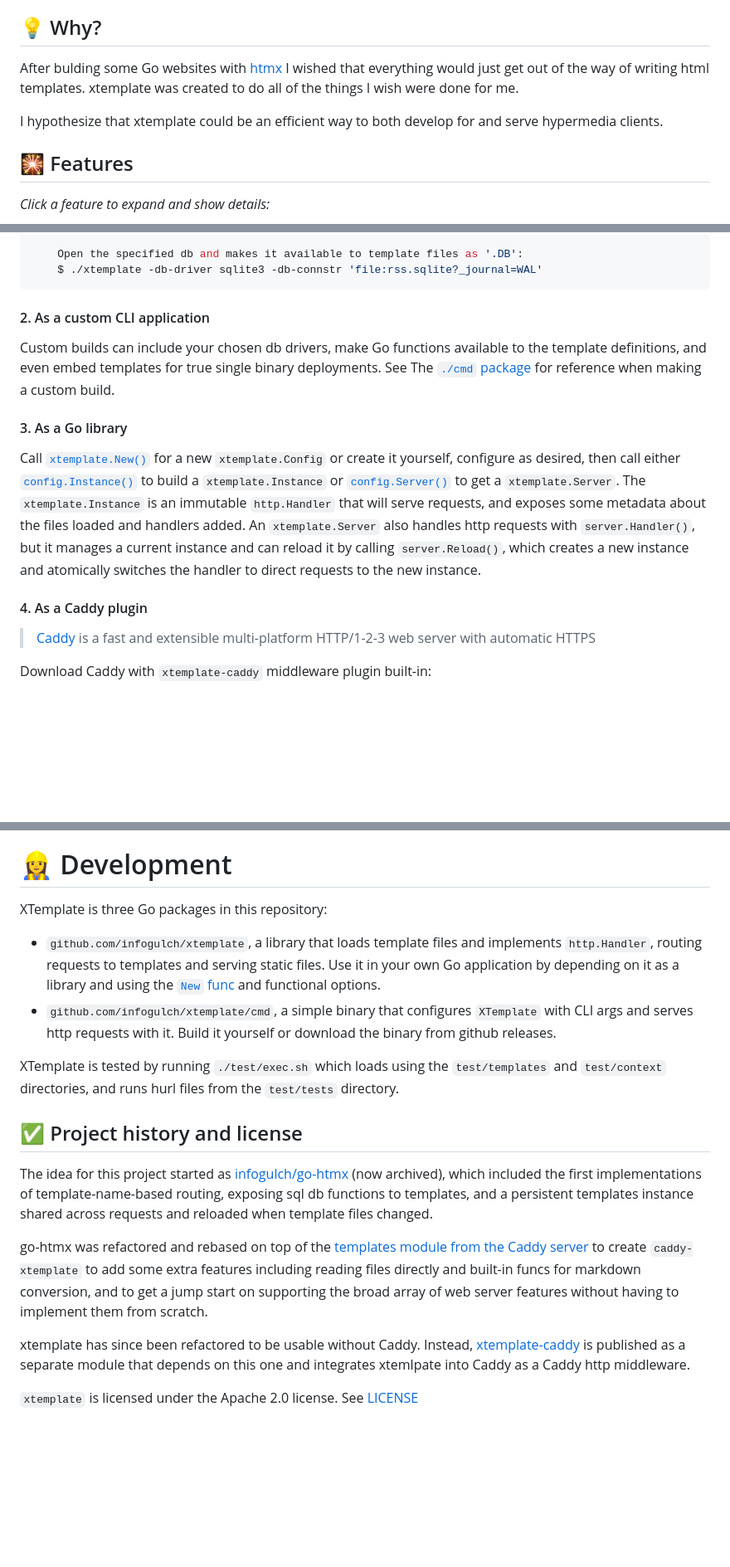
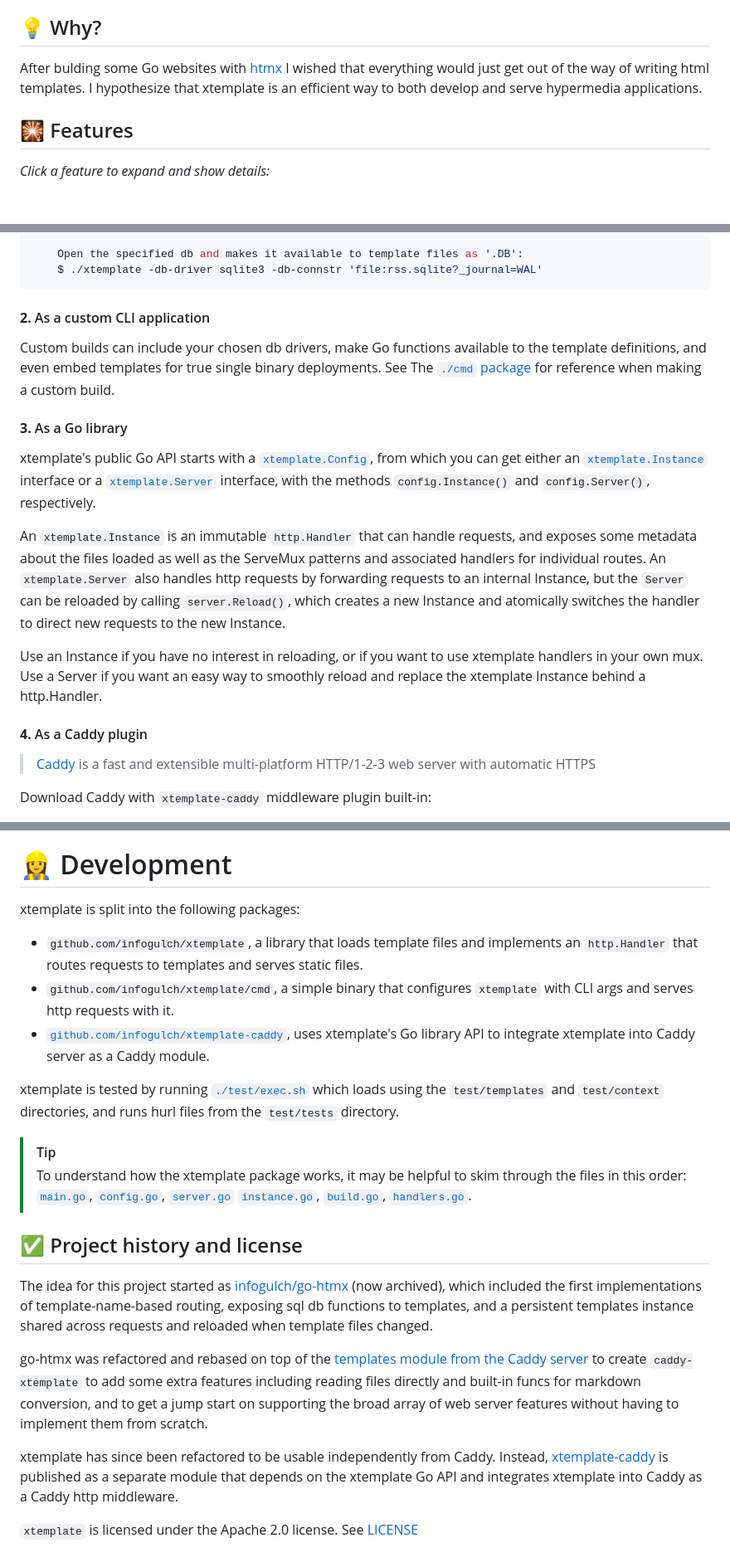
Before and after one commit to infogulch/xtemplate, a Markdown page: README.md, 3 parts joined by grey strips. Shown: that part at 83% size. Rendered like a GitHub page; folded sections open; blank space fills up the shorter version.

Commit message:
Adjust readme

```diff
--- a/README.md
+++ b/README.md
@@ -29,11 +29,9 @@ hypermedia application.
 ## 💡 Why?
 
 After bulding some Go websites with [htmx](https://htmx.org) I wished that
-everything would just get out of the way of writing html templates. xtemplate
-was created to do all of the things I wish were done for me.
-
-I hypothesize that xtemplate could be an efficient way to both develop for and
-serve hypermedia clients.
+everything would just get out of the way of writing html templates. I
+hypothesize that xtemplate is an efficient way to both develop and serve
+hypermedia applications.
 
 ## 🎇 Features
 
@@ -292,27 +283,33 @@ Examples:
 
 </details>
 
-#### 2. As a custom CLI application
+#### **2.** As a custom CLI application
 
 Custom builds can include your chosen db drivers, make Go functions available to
 the template definitions, and even embed templates for true single binary
 deployments. See The [`./cmd` package](./cmd/) for reference when making a
 custom build.
 
-#### 3. As a Go library
+#### **3.** As a Go library
 
-Call [`xtemplate.New()`](./config.go) for a new `xtemplate.Config` or create it
-yourself, configure as desired, then call either
-[`config.Instance()`](./instance.go) to build a `xtemplate.Instance` or
-[`config.Server()`](./server.go) to get a `xtemplate.Server`. The
-`xtemplate.Instance` is an immutable `http.Handler` that will serve requests,
-and exposes some metadata about the files loaded and handlers added. An
-`xtemplate.Server` also handles http requests with `server.Handler()`, but it
-manages a current instance and can reload it by calling `server.Reload()`, which
-creates a new instance and atomically switches the handler to direct requests to
-the new instance.
+xtemplate's public Go API starts with a [`xtemplate.Config`](./config.go),
+from which you can get either an [`xtemplate.Instance`](./instance.go) interface
+or a [`xtemplate.Server`](./server.go) interface, with the methods
+`config.Instance()` and `config.Server()`, respectively.
 
-#### 4. As a Caddy plugin
+An `xtemplate.Instance` is an immutable `http.Handler` that can handle requests,
+and exposes some metadata about the files loaded as well as the ServeMux
+patterns and associated handlers for individual routes. An `xtemplate.Server`
+also handles http requests by forwarding requests to an internal Instance, but
+the `Server` can be reloaded by calling `server.Reload()`, which creates a new
+Instance and atomically switches the handler to direct new requests to the new
+Instance.
+
+Use an Instance if you have no interest in reloading, or if you want to use
+xtemplate handlers in your own mux. Use a Server if you want an easy way to
+smoothly reload and replace the xtemplate Instance behind a http.Handler.
+
+#### **4.** As a Caddy plugin
 
 > [Caddy](https://caddyserver.com) is a fast and extensible multi-platform
 > HTTP/1-2-3 web server with automatic HTTPS
@@ -534,12 +531,28 @@ See [funcs.go](/funcs.go) for details.
 
 # 👷‍♀️ Development
 
-XTemplate is three Go packages in this repository:
+xtemplate is split into the following packages:
 
-* `github.com/infogulch/xtemplate`, a library that loads template files and implements `http.Handler`, routing requests to templates and serving static files. Use it in your own Go application by depending on it as a library and using the [`New` func](config.go) and functional options.
-* `github.com/infogulch/xtemplate/cmd`, a simple binary that configures `XTemplate` with CLI args and serves http requests with it. Build it yourself or download the binary from github releases.
+* `github.com/infogulch/xtemplate`, a library that loads template files and
+  implements an `http.Handler` that routes requests to templates and serves
+  static files.
+* `github.com/infogulch/xtemplate/cmd`, a simple binary that configures
+  `xtemplate` with CLI args and serves http requests with it.
+* [`github.com/infogulch/xtemplate-caddy`](https://github.com/infogulch/xtemplate-caddy),
+  uses xtemplate's Go library API to integrate xtemplate into Caddy server as a
+  Caddy module.
 
-XTemplate is tested by running `./test/exec.sh` which loads using the `test/templates` and `test/context` directories, and runs hurl files from the `test/tests` directory.
+xtemplate is tested by running [`./test/exec.sh`](./test/exec.sh) which loads
+using the `test/templates` and `test/context` directories, and runs hurl files
+from the `test/tests` directory.
+
+> [!TIP]
+>
+> To understand how the xtemplate package works, it may be helpful to skim
+> through the files in this order: [`main.go`](./main.go),
+> [`config.go`](./config.go), [`server.go`](./server.go)
+> [`instance.go`](./instance.go), [`build.go`](./build.go),
+> [`handlers.go`](./handlers.go).
 
 ## ✅ Project history and license
 
@@ -554,10 +567,10 @@ features including reading files directly and built-in funcs for markdown
 conversion, and to get a jump start on supporting the broad array of web server
 features without having to implement them from scratch.
 
-xtemplate has since been refactored to be usable without Caddy. Instead,
-[xtemplate-caddy](https://github.com/infogulch/xtemplate-caddy) is published as
-a separate module that depends on this one and integrates xtemlpate into Caddy
-as a Caddy http middleware.
+xtemplate has since been refactored to be usable independently from Caddy.
+Instead, [xtemplate-caddy](https://github.com/infogulch/xtemplate-caddy) is
+published as a separate module that depends on the xtemplate Go API and
+integrates xtemplate into Caddy as a Caddy http middleware.
 
 `xtemplate` is licensed under the Apache 2.0 license. See [LICENSE](./LICENSE)
 
```
Also changed, not shown: other parts of README.md (+6 -13 lines).
